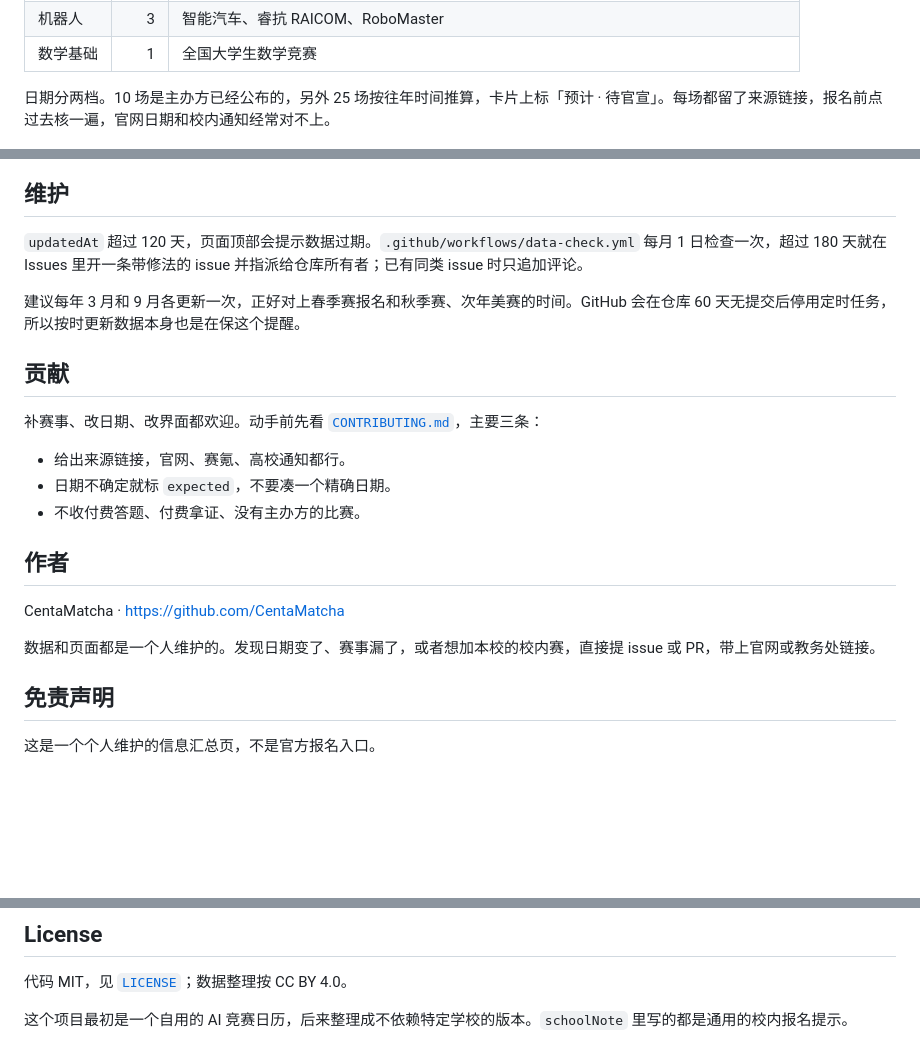
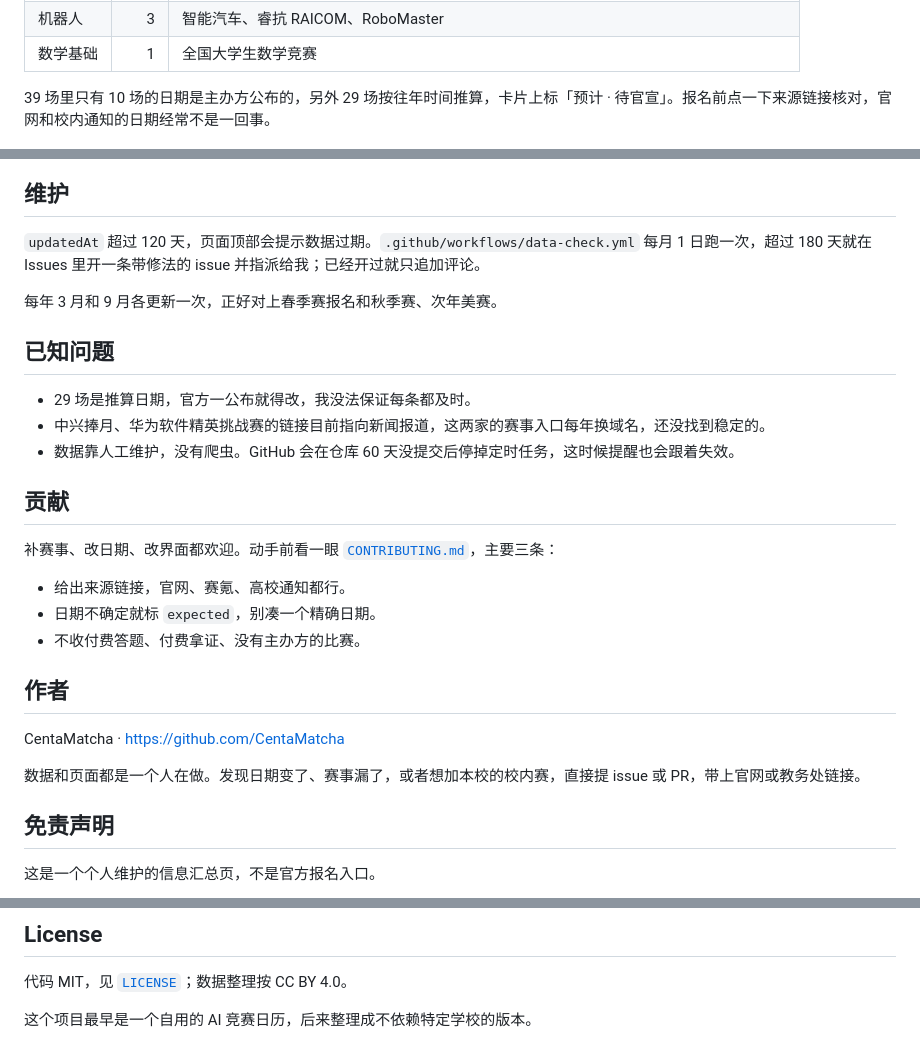
Before and after one commit to CentaMatcha/cs-competition-calendar, a Markdown page: README.md, 3 parts joined by grey strips. Drawn GitHub-style; blank space fills up the shorter version.

```diff
--- a/README.md
+++ b/README.md
@@ -28,7 +32,7 @@
 | 机器人 | 3 | 智能汽车、睿抗 RAICOM、RoboMaster |
 | 数学基础 | 1 | 全国大学生数学竞赛 |
 
-日期分两档。10 场是主办方已经公布的，另外 25 场按往年时间推算，卡片上标「预计 · 待官宣」。每场都留了来源链接，报名前点过去核一遍，官网日期和校内通知经常对不上。
+39 场里只有 10 场的日期是主办方公布的，另外 29 场按往年时间推算，卡片上标「预计 · 待官宣」。报名前点一下来源链接核对，官网和校内通知的日期经常不是一回事。
 
 ![按信息安全筛选的议程](screenshots/security.png)
 
@@ -93,23 +92,29 @@ python3 -m http.server 8000   # http://localhost:8000
 
 ## 维护
 
-`updatedAt` 超过 120 天，页面顶部会提示数据过期。`.github/workflows/data-check.yml` 每月 1 日检查一次，超过 180 天就在 Issues 里开一条带修法的 issue 并指派给仓库所有者；已有同类 issue 时只追加评论。
+`updatedAt` 超过 120 天，页面顶部会提示数据过期。`.github/workflows/data-check.yml` 每月 1 日跑一次，超过 180 天就在 Issues 里开一条带修法的 issue 并指派给我；已经开过就只追加评论。
 
-建议每年 3 月和 9 月各更新一次，正好对上春季赛报名和秋季赛、次年美赛的时间。GitHub 会在仓库 60 天无提交后停用定时任务，所以按时更新数据本身也是在保这个提醒。
+每年 3 月和 9 月各更新一次，正好对上春季赛报名和秋季赛、次年美赛。
+
+## 已知问题
+
+- 29 场是推算日期，官方一公布就得改，我没法保证每条都及时。
+- 中兴捧月、华为软件精英挑战赛的链接目前指向新闻报道，这两家的赛事入口每年换域名，还没找到稳定的。
+- 数据靠人工维护，没有爬虫。GitHub 会在仓库 60 天没提交后停掉定时任务，这时候提醒也会跟着失效。
 
 ## 贡献
 
-补赛事、改日期、改界面都欢迎。动手前先看 [`CONTRIBUTING.md`](CONTRIBUTING.md)，主要三条：
+补赛事、改日期、改界面都欢迎。动手前看一眼 [`CONTRIBUTING.md`](CONTRIBUTING.md)，主要三条：
 
 - 给出来源链接，官网、赛氪、高校通知都行。
-- 日期不确定就标 `expected`，不要凑一个精确日期。
+- 日期不确定就标 `expected`，别凑一个精确日期。
 - 不收付费答题、付费拿证、没有主办方的比赛。
 
 ## 作者
 
 CentaMatcha · <https://github.com/CentaMatcha>
 
-数据和页面都是一个人维护的。发现日期变了、赛事漏了，或者想加本校的校内赛，直接提 issue 或 PR，带上官网或教务处链接。
+数据和页面都是一个人在做。发现日期变了、赛事漏了，或者想加本校的校内赛，直接提 issue 或 PR，带上官网或教务处链接。
 
 ## 免责声明
 
@@ -125,4 +130,4 @@ CentaMatcha · <https://github.com/CentaMatcha>
 
 代码 MIT，见 [`LICENSE`](LICENSE)；数据整理按 CC BY 4.0。
 
-这个项目最初是一个自用的 AI 竞赛日历，后来整理成不依赖特定学校的版本。`schoolNote` 里写的都是通用的校内报名提示。
+这个项目最早是一个自用的 AI 竞赛日历，后来整理成不依赖特定学校的版本。
```
Also changed, not shown: other parts of README.md (+24 -25 lines).
